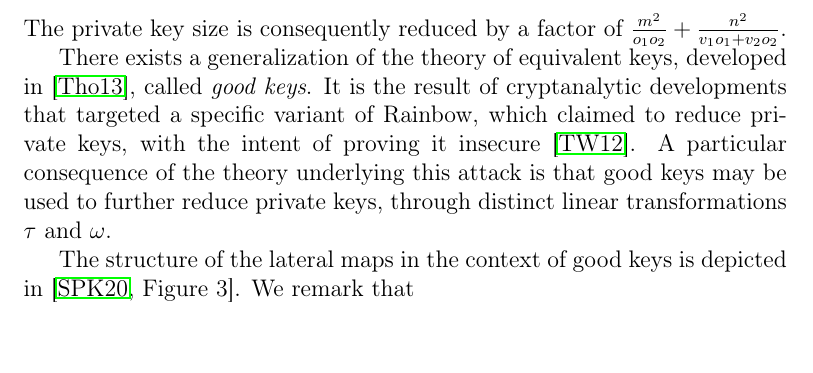
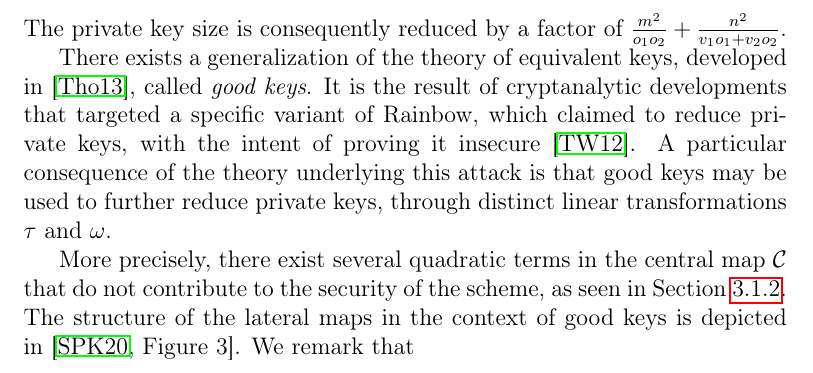
Before and after one commit to zambonin/msc, a LaTeX thesis (main.tex): part of page 29 of 59, cut so that both start at the same text. Compiled offline with pdfLaTeX.

Commit message:
overleaf_to_git: update main.tex from r11993 to r11999

```diff
--- a/main.tex
+++ b/main.tex
@@ -786,7 +786,7 @@ The private key size is consequently reduced by a factor of $\frac{m^{2}}{o_{1}
 
 There exists a generalization of the theory of equivalent keys, developed in~\cite{Thomae:201306}, called \emph{good keys}. It is the result of cryptanalytic developments that targeted a specific variant of Rainbow, which claimed to reduce private keys, with the intent of proving it insecure~\cite{Thomae:201207}. A particular consequence of the theory underlying this attack is that good keys may be used to further reduce private keys, through distinct linear transformations $\tau$ and $\omega$.
 
-The structure of the lateral maps in the context of good keys is depicted in~\cite[Figure 3]{Shim:202001}. We remark that
+More precisely, there exist several quadratic terms in the central map $\mathcal{C}$ that do not contribute to the security of the scheme, as seen in Section~\ref{subsec:linear}. The structure of the lateral maps in the context of good keys is depicted in~\cite[Figure 3]{Shim:202001}. We remark that
 
 \chapter{New approach to reduce private keys}\label{ch:eta}
 
```
Also changed, not shown: main.tex (2 more changed lines).
